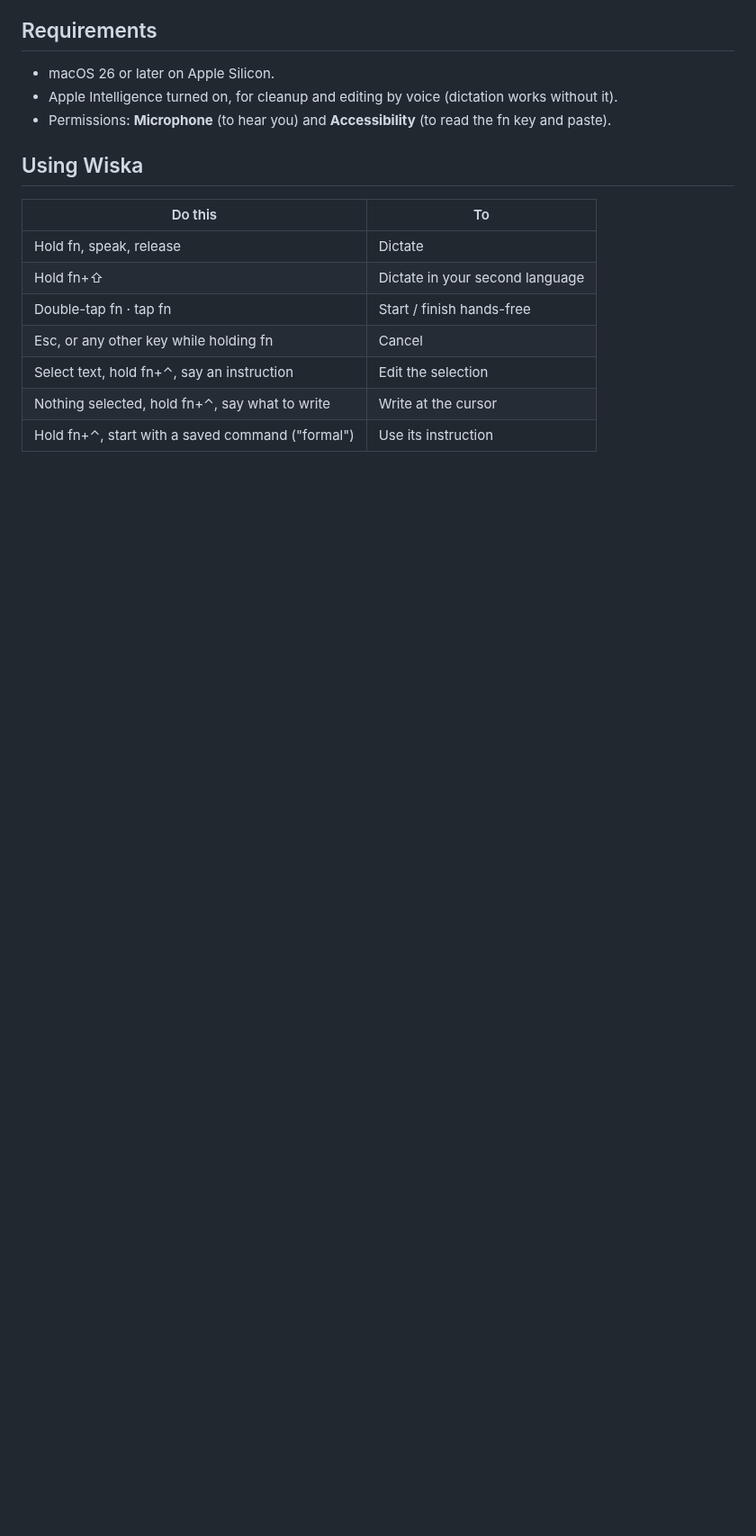
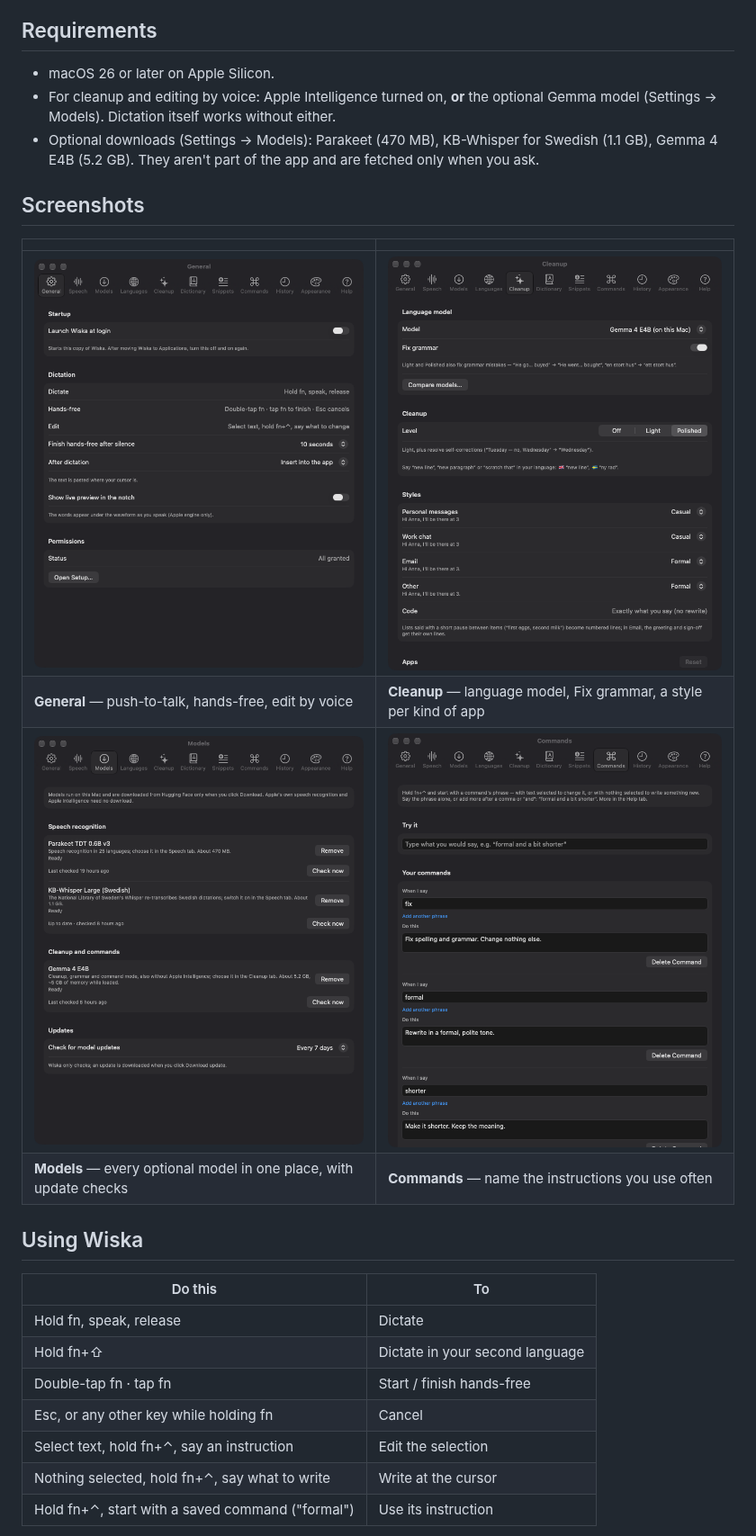
Before and after one commit to jozeta/Wiska, a Markdown page: README.md, the part around one of its changes. Shown at 90% size. Rendered like a GitHub page; pictures changed too: docs/images/settings-cleanup.png (added), docs/images/settings-commands.png (added), docs/images/settings-general.png (added); blank space fills up the shorter version.

Commit message:
docs: public README — download link, the security warning explained, screenshots; version 1.0.0
Co-Authored-By: Claude Opus 5.5 <noreply@anthropic.com>

```diff
--- a/README.md
+++ b/README.md
@@ -24,8 +49,17 @@ Private, on-device dictation for macOS. Hold **fn**, speak, release — your wor
 ## Requirements
 
 - macOS 26 or later on Apple Silicon.
-- Apple Intelligence turned on, for cleanup and editing by voice (dictation works without it).
-- Permissions: **Microphone** (to hear you) and **Accessibility** (to read the fn key and paste).
+- For cleanup and editing by voice: Apple Intelligence turned on, **or** the optional Gemma model (Settings → Models). Dictation itself works without either.
+- Optional downloads (Settings → Models): Parakeet (470 MB), KB-Whisper for Swedish (1.1 GB), Gemma 4 E4B (5.2 GB). They aren't part of the app and are fetched only when you ask.
+
+## Screenshots
+
+| | |
+|---|---|
+| <img src="docs/images/settings-general.png" width="380" alt="General settings"> | <img src="docs/images/settings-cleanup.png" width="380" alt="Cleanup settings: language model, Fix grammar, styles per kind of app"> |
+| **General** — push-to-talk, hands-free, edit by voice | **Cleanup** — language model, Fix grammar, a style per kind of app |
+| <img src="docs/images/settings-models.png" width="380" alt="Models: download, remove and update every model"> | <img src="docs/images/settings-commands.png" width="380" alt="Saved commands"> |
+| **Models** — every optional model in one place, with update checks | **Commands** — name the instructions you use often |
 
 ## Using Wiska
 
```
Also changed, not shown: other parts of README.md (+27 -2 lines), 2 other files.
